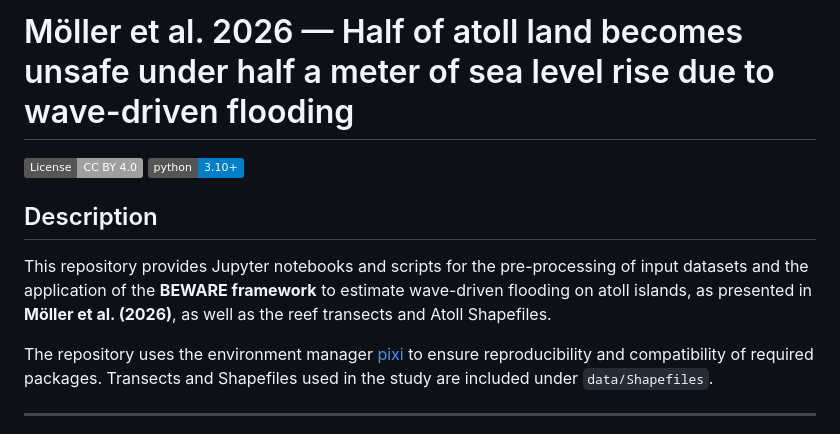
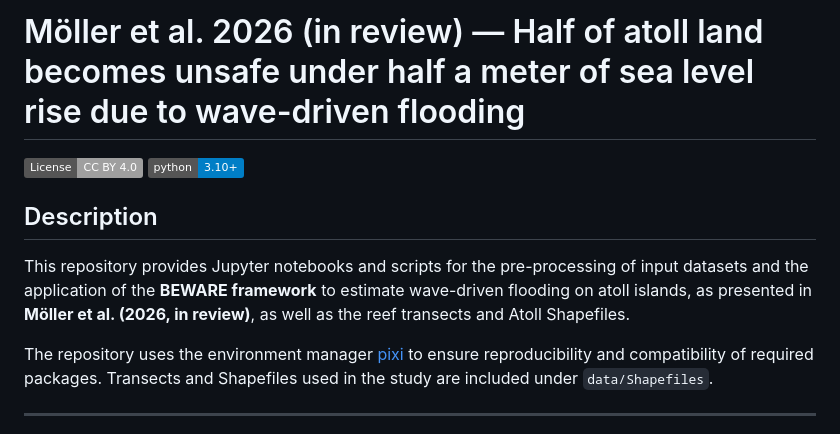
Before and after one commit to TessaM97/atoll-paper, a Markdown page: README.md, the part around the change. Rendered like a GitHub page; badges without logos.

```diff
--- a/README.md
+++ b/README.md
@@ -1,11 +1,11 @@
-# Möller et al. 2026 — Half of atoll land becomes unsafe under half a meter of sea level rise due to wave-driven flooding
+# Möller et al. 2026 (in review) — Half of atoll land becomes unsafe under half a meter of sea level rise due to wave-driven flooding
 
 [![License: CC BY 4.0](https://img.shields.io/badge/License-CC%20BY%204.0-lightgrey.svg)](LICENSE)
 [![Python](https://img.shields.io/badge/python-3.10%2B-blue.svg)](https://www.python.org/)
 
 ## Description
 
-This repository provides Jupyter notebooks and scripts for the pre-processing of input datasets and the application of the **BEWARE framework** to estimate wave-driven flooding on atoll islands, as presented in **Möller et al. (2026)**, as well as the reef transects and Atoll Shapefiles.
+This repository provides Jupyter notebooks and scripts for the pre-processing of input datasets and the application of the **BEWARE framework** to estimate wave-driven flooding on atoll islands, as presented in **Möller et al. (2026, in review)**, as well as the reef transects and Atoll Shapefiles.
 
 The repository uses the environment manager [pixi](https://pixi.sh/latest) to ensure reproducibility and compatibility of required packages. Transects and Shapefiles used in the study are included under `data/Shapefiles`.
 
```
